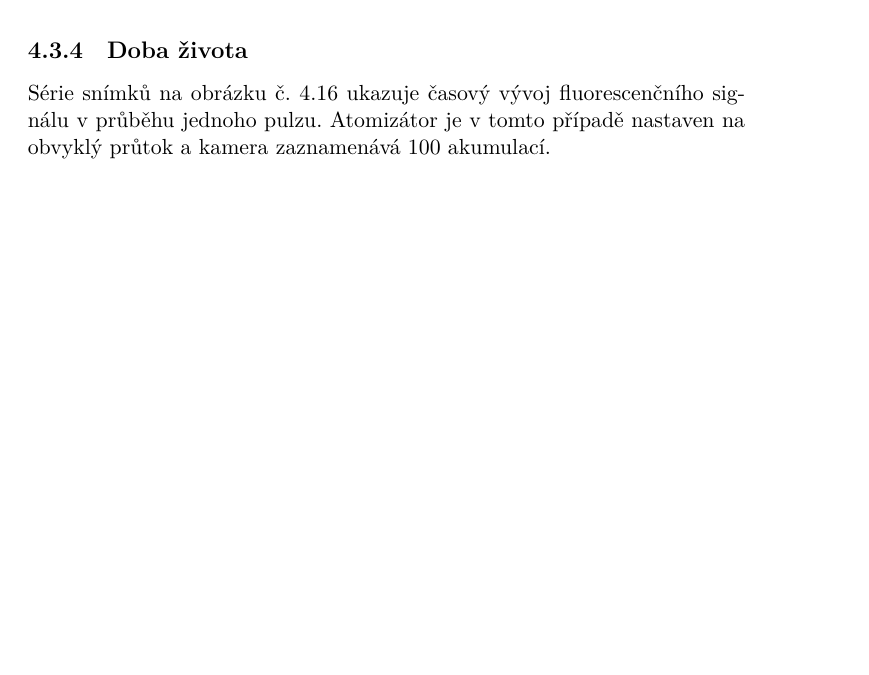
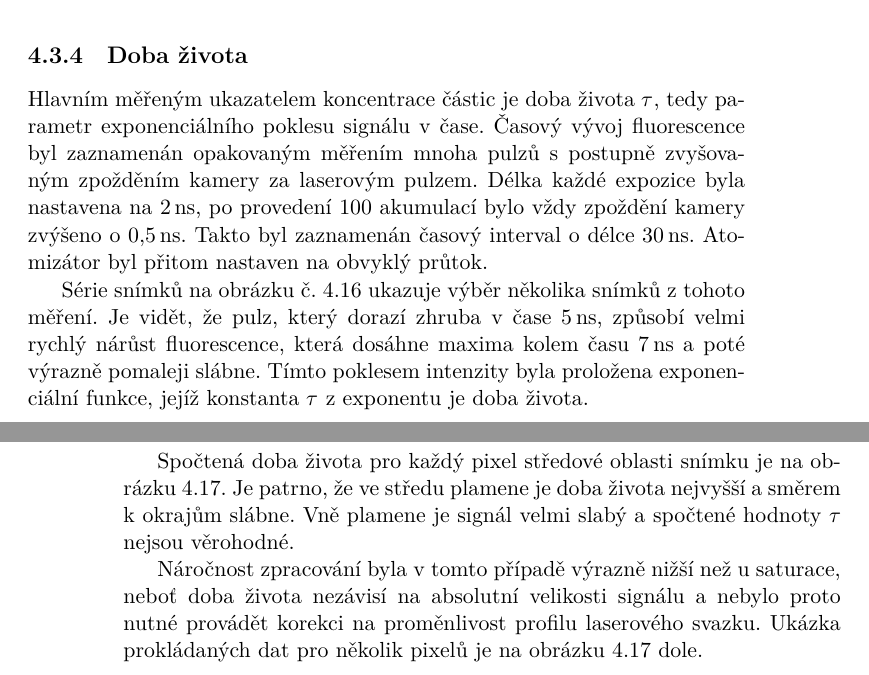
Before and after one commit to Singond/DP-laser, a LaTeX thesis (text/thesis.tex, which reads text/lif.tex): part of page 31 of 33 before the commit and two parts of pages 31 and 32 of 35 after it, the two joined at a grey line, cut so that both start at the same text, the shorter picture padded with empty space. Compiled offline with XeLaTeX.

Commit message:
lif: Describe lifetime measurement

```diff
--- a/text/lif.tex
+++ b/text/lif.tex
@@ -537,11 +537,37 @@ parametry $\lifslope$ a~$\lifsat$ na obrázku~\ref{fig:lif-saturation-x-params}.
 
 \subsection{Doba života}
 \label{sec:lif-lifetime}
+Hlavním měřeným ukazatelem koncentrace částic je doba života $\lifetime$,
+tedy parametr exponenciálního poklesu signálu v~čase.
+Časový vývoj fluorescence byl zaznamenán opakovaným měřením mnoha pulzů
+s~postupně zvyšovaným zpožděním kamery za laserovým pulzem.
+Délka každé expozice byla nastavena na \SI{2}{\nano\second},
+po provedení 100 akumulací bylo vždy zpoždění kamery zvýšeno
+o~\SI{0.5}{\nano\second}.
+Takto byl zaznamenán časový interval o~délce \SI{30}{\nano\second}.
+Atomizátor byl přitom nastaven na obvyklý průtok.
 
-Série snímků na obrázku č.~\ref{fig:lif-timeev} ukazuje časový vývoj
-fluorescenčního signálu v~průběhu jednoho pulzu.
-Atomizátor je v~tomto případě nastaven na obvyklý průtok
-a~kamera zaznamenává 100 akumulací.
+Série snímků na obrázku č.~\ref{fig:lif-timeev} ukazuje výběr několika
+snímků z~tohoto měření.
+Je vidět, že pulz, který dorazí zhruba v~čase $\SI{5}{\nano\second}$,
+způsobí velmi rychlý nárůst fluorescence, která dosáhne maxima kolem
+času $\SI{7}{\nano\second}$ a~poté výrazně pomaleji slábne.
+Tímto poklesem intenzity byla proložena exponenciální funkce,
+jejíž konstanta $\lifetime$ z~exponentu je doba života.
+
+Spočtená doba života pro každý pixel středové oblasti snímku je
+na obrázku \ref{fig:lif-lifetime-full-params}.
+Je patrno, že ve~středu plamene je doba života nejvyšší
+a~směrem k~okrajům slábne.
+Vně plamene je signál velmi slabý a~spočtené hodnoty $\lifetime$
+nejsou věrohodné.
+
+Náročnost zpracování byla v~tomto případě výrazně nižší než u~saturace,
+neboť doba života nezávisí na absolutní velikosti signálu
+a~nebylo proto nutné provádět korekci na proměnlivost profilu
+laserového svazku.
+Ukázka prokládaných dat pro několik pixelů je
+na obrázku~\ref{fig:lif-lifetime-full-params} dole.
 
 \begin{figure}[p]
 	\centering
```
